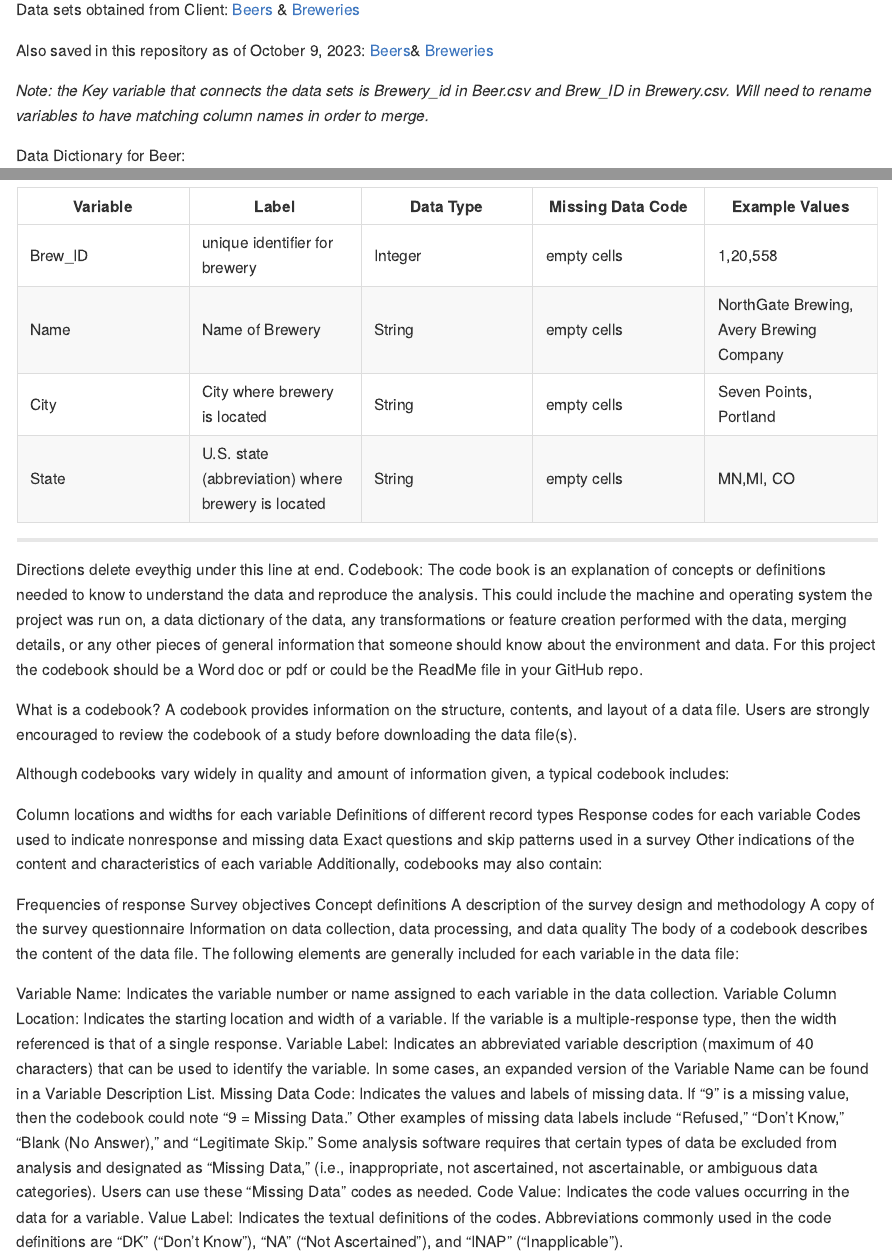
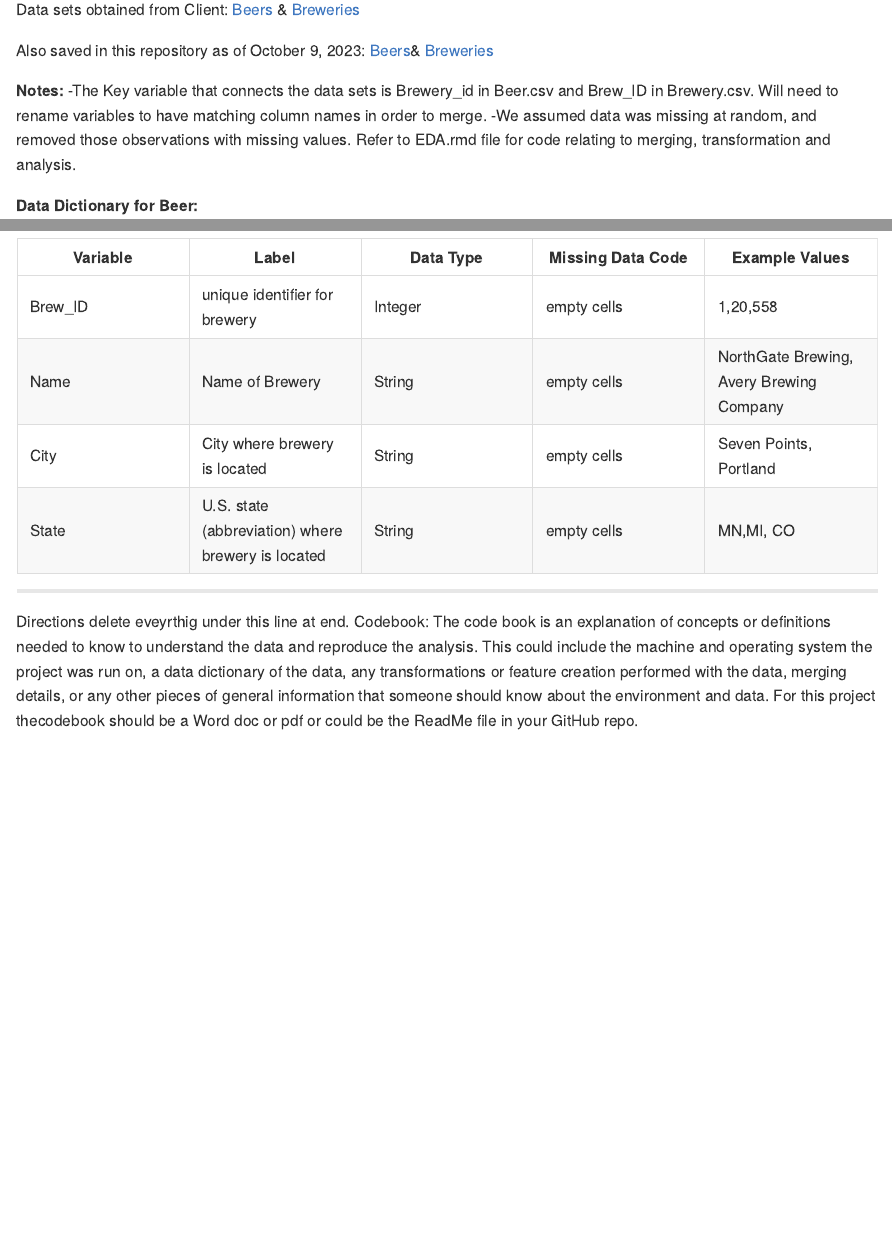
Before and after one commit to jjsmu/budweiser-casestudy, an R Markdown document (CodeBook.rmd): the page in a window 1100 px wide, from 110 px down, and a second part further down, joined at a grey line. The pictures show the output file CodeBook.md that the author committed with the source, drawn offline in the style of GitHub.

Commit message:
cb update

```diff
--- a/CodeBook.rmd
+++ b/CodeBook.rmd
@@ -20,11 +20,14 @@ Also saved in this repository as of October 9, 2023:
 [Breweries](https://github.com/jjsmu/group16/blob/main/Breweries.csv)
 
 
-*Note: the Key variable that connects the data sets is Brewery_id in
+**Notes:**
+-The Key variable that connects the data sets is Brewery_id in
 Beer.csv and Brew_ID in Brewery.csv. Will need to rename variables to
-have matching column names in order to merge.*
+have matching column names in order to merge.
+-We assumed data was missing at random, and removed those observations with missing values.
+Refer to EDA.rmd file for code relating to merging, transformation and analysis.
 
-Data Dictionary for Beer:
+**Data Dictionary for Beer:**
 
 | Variable   | Label                                       | Data Type | Missing Data Code | Example Values                                          |
 |---------------|---------------|---------------|---------------|---------------|
@@ -49,52 +52,11 @@ Data Dictionary for Brewery:
 
 ------------------------------------------------------------------------
 
-Directions delete eveythig under this line at end. Codebook: The code
-book is an explanation of concepts or definitions needed to know to
+Directions delete eveyrthig under this line at end.
+Codebook:
+The code book is an explanation of concepts or definitions needed to know to
 understand the data and reproduce the analysis. This could include the
 machine and operating system the project was run on, a data dictionary
 of the data, any transformations or feature creation performed with the
 data, merging details, or any other pieces of general information that
-someone should know about the environment and data. For this project the
-codebook should be a Word doc or pdf or could be the ReadMe file in your
-GitHub repo.
-
-What is a codebook? A codebook provides information on the structure,
-contents, and layout of a data file. Users are strongly encouraged to
-review the codebook of a study before downloading the data file(s).
-
-Although codebooks vary widely in quality and amount of information
-given, a typical codebook includes:
-
-Column locations and widths for each variable Definitions of different
-record types Response codes for each variable Codes used to indicate
-nonresponse and missing data Exact questions and skip patterns used in a
-survey Other indications of the content and characteristics of each
-variable Additionally, codebooks may also contain:
-
-Frequencies of response Survey objectives Concept definitions A
-description of the survey design and methodology A copy of the survey
-questionnaire Information on data collection, data processing, and data
-quality The body of a codebook describes the content of the data file.
-The following elements are generally included for each variable in the
-data file:
-
-Variable Name: Indicates the variable number or name assigned to each
-variable in the data collection. Variable Column Location: Indicates the
-starting location and width of a variable. If the variable is a
-multiple-response type, then the width referenced is that of a single
-response. Variable Label: Indicates an abbreviated variable description
-(maximum of 40 characters) that can be used to identify the variable. In
-some cases, an expanded version of the Variable Name can be found in a
-Variable Description List. Missing Data Code: Indicates the values and
-labels of missing data. If "9" is a missing value, then the codebook
-could note "9 = Missing Data." Other examples of missing data labels
-include "Refused," "Don't Know," "Blank (No Answer)," and "Legitimate
-Skip." Some analysis software requires that certain types of data be
-excluded from analysis and designated as "Missing Data," (i.e.,
-inappropriate, not ascertained, not ascertainable, or ambiguous data
-categories). Users can use these "Missing Data" codes as needed. Code
-Value: Indicates the code values occurring in the data for a variable.
-Value Label: Indicates the textual definitions of the codes.
-Abbreviations commonly used in the code definitions are "DK" ("Don't
-Know"), "NA" ("Not Ascertained"), and "INAP" ("Inapplicable").
+someone should know about the environment and data. For this project thecodebook should be a Word doc or pdf or could be the ReadMe file in your GitHub repo.
```
Also changed, not shown: CodeBook.md, CodeBook.rmd (2 more changed lines).
